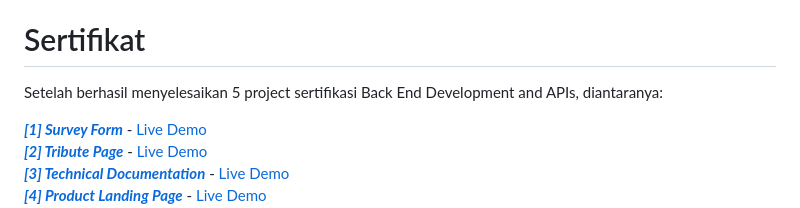
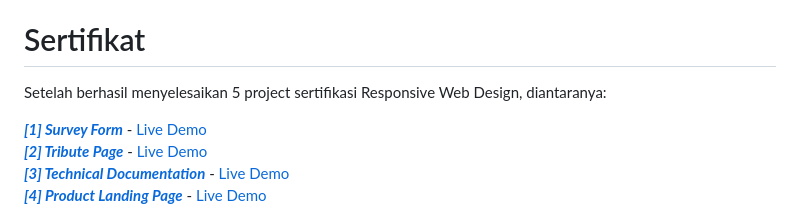
Before and after one commit to dipintoo/freeCodeCamp_Portfolio-Page, a Markdown page: README.md, the part around the change. Rendered like a GitHub page.

```diff
--- a/README.md
+++ b/README.md
@@ -60,7 +60,7 @@ Selamat ngoding dan ngedesain!
 
 # Sertifikat
 
-Setelah berhasil menyelesaikan 5 project sertifikasi Back End Development and APIs, diantaranya:
+Setelah berhasil menyelesaikan 5 project sertifikasi Responsive Web Design, diantaranya:
 
 [***[1] Survey Form***](https://github.com/dipintoo/freeCodeCamp_Survey-Form) - [Live Demo](https://codepen.io/dipintoo/full/QWzMYGj)
 [***[2] Tribute Page***](https://github.com/dipintoo/freeCodeCamp_Tribute-Page) - [Live Demo](https://codepen.io/dipintoo/live/NWeaxye)
```
